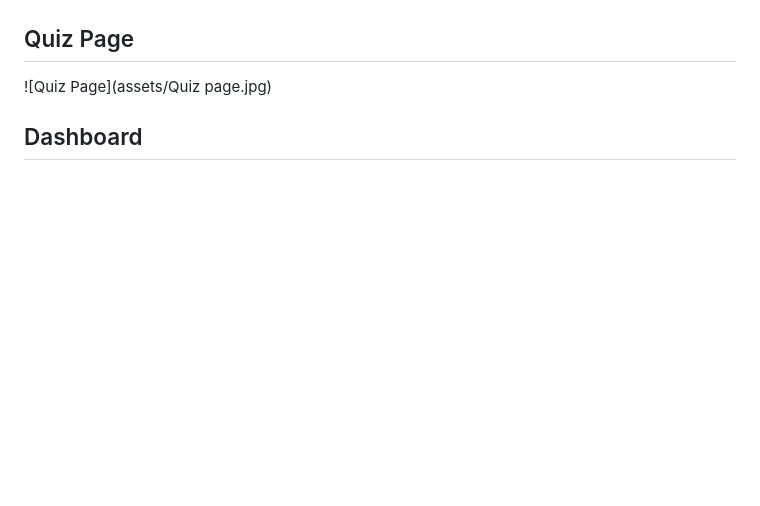
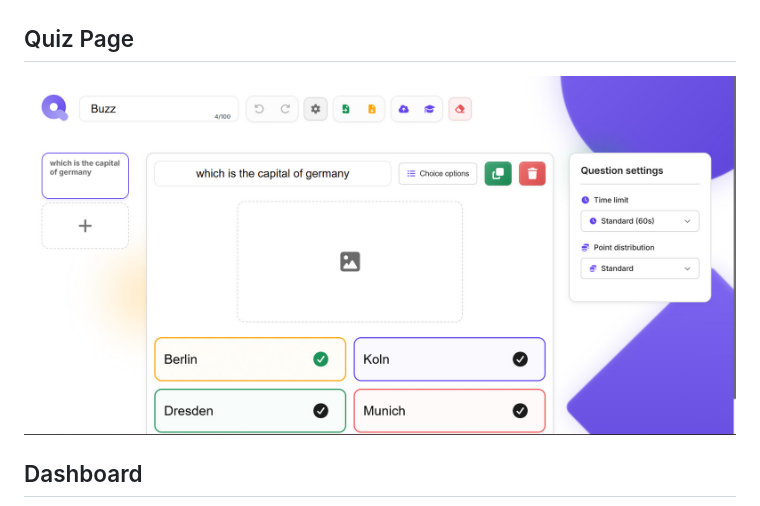
Before and after one commit to Aswinbabu976/Quizzle-main, a Markdown page: Quizzle-main/README.md, the part around the change. GitHub-like rendering; pictures changed too: Quizzle-main/assets/Quiz page.jpg (added); blank space fills up the shorter version.

Commit message:
Fix README screenshot image paths and space encoding

```diff
--- a/Quizzle-main/README.md
+++ b/Quizzle-main/README.md
@@ -162,7 +162,7 @@ docker run -p 3000:3000 quizzle-main
 
 ## Quiz Page
 
-![Quiz Page](assets/Quiz page.jpg)
+![Quiz Page](assets/Quiz%20page.jpg)
 
 ## Dashboard
 
```
Also changed, not shown: Quizzle-main/assets/Dashboard.jpg (added), 1 other file.
